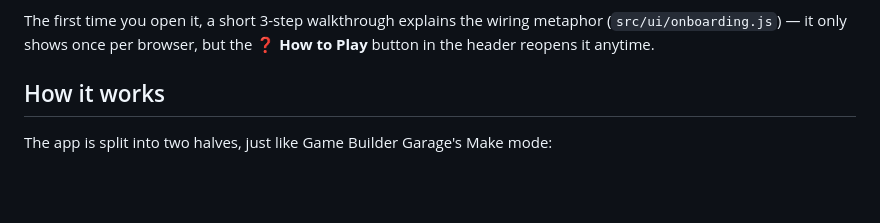
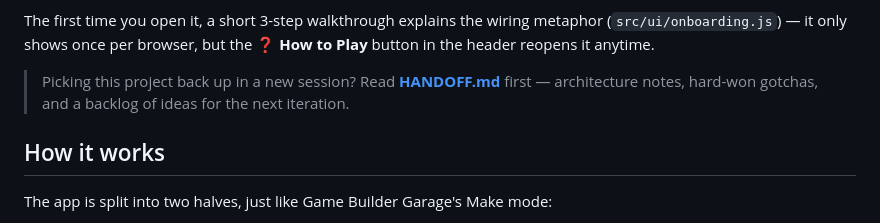
Before and after one commit to frugalhahns/pokemon-game-builder, a Markdown page: README.md, the part around the change. Rendered like a GitHub page; blank space fills up the shorter version.

```diff
--- a/README.md
+++ b/README.md
@@ -13,6 +13,10 @@ game here: it's a construction kit.
 The first time you open it, a short 3-step walkthrough explains the wiring
 metaphor (`src/ui/onboarding.js`) — it only shows once per browser, but the
 **❓ How to Play** button in the header reopens it anytime.
+
+> Picking this project back up in a new session? Read
+> **[HANDOFF.md](./HANDOFF.md)** first — architecture notes, hard-won
+> gotchas, and a backlog of ideas for the next iteration.
 
 ## How it works
 
```
Also changed, not shown: HANDOFF.md (added, +249 -0 lines).
